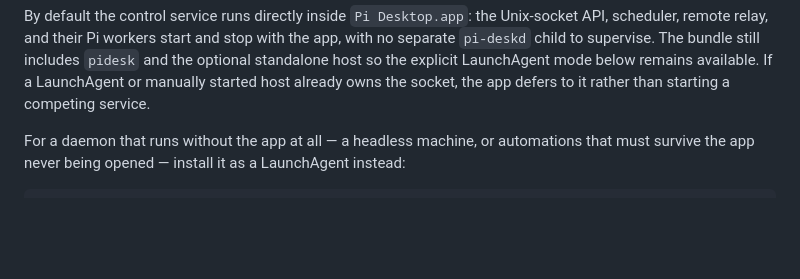
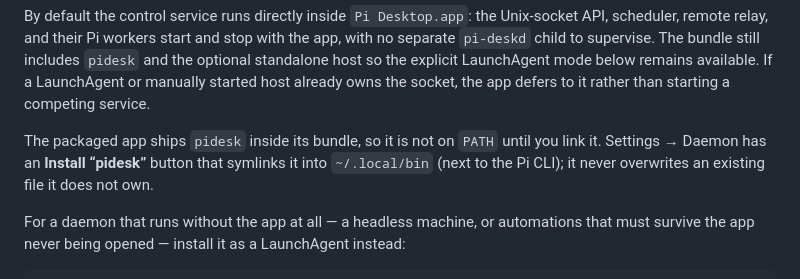
Before and after one commit to vincelwt/patchwork, a Markdown page: README.md, the part around the change. Rendered like a GitHub page; blank space fills up the shorter version.

Commit message:
docs: note the pidesk install button

```diff
--- a/README.md
+++ b/README.md
@@ -87,6 +87,10 @@ scheduler, remote relay, and their Pi workers start and stop with the app, with
 host so the explicit LaunchAgent mode below remains available. If a LaunchAgent or manually
 started host already owns the socket, the app defers to it rather than starting a competing
 service.
+
+The packaged app ships `pidesk` inside its bundle, so it is not on `PATH` until you link it.
+Settings → Daemon has an **Install “pidesk”** button that symlinks it into `~/.local/bin`
+(next to the Pi CLI); it never overwrites an existing file it does not own.
 
 For a daemon that runs without the app at all — a headless machine, or automations that must
 survive the app never being opened — install it as a LaunchAgent instead:
```
